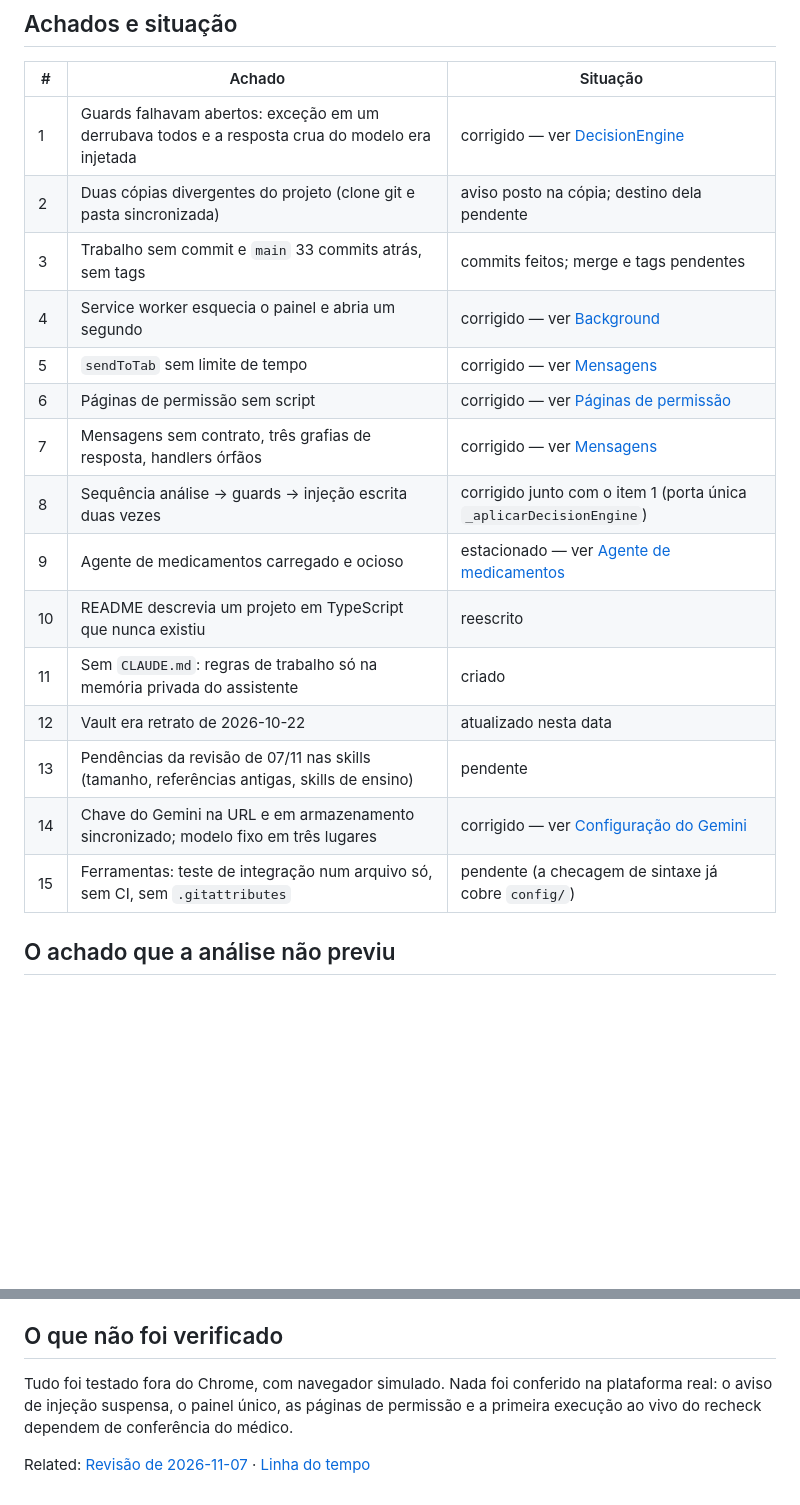
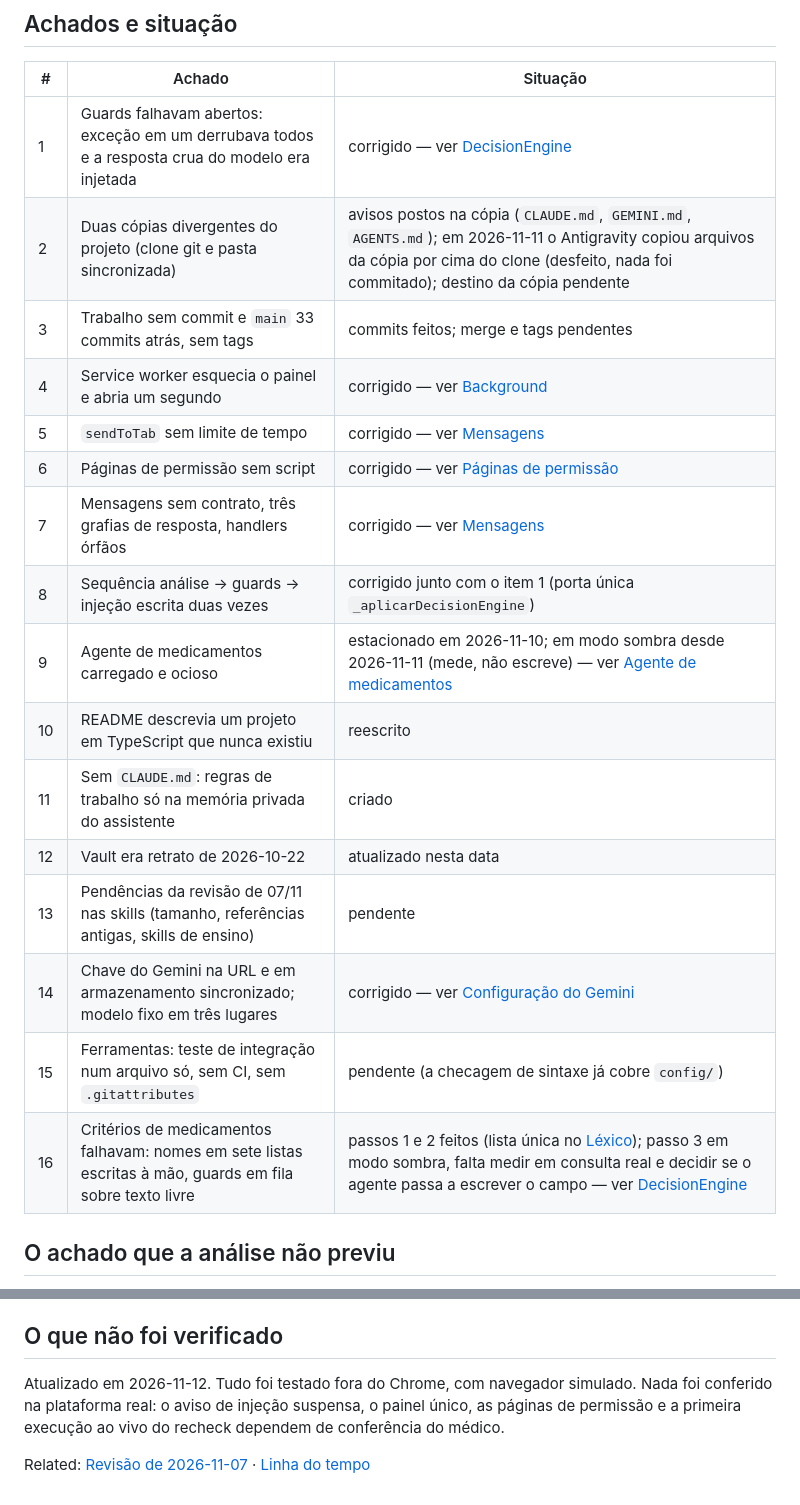
Before and after one commit to fuadibrahimgpi/Shospin, a Markdown page: vault/analise-estrutura-2026-11-10.md, 2 parts joined by grey strips. Rendered like a GitHub page; blank space fills up the shorter version.

```diff
--- a/vault/analise-estrutura-2026-11-10.md
+++ b/vault/analise-estrutura-2026-11-10.md
@@ -19,20 +19,21 @@ A linha principal conversa bem: voz → entrevista → guards → injeção →
 | # | Achado | Situação |
 |---|---|---|
 | 1 | Guards falhavam abertos: exceção em um derrubava todos e a resposta crua do modelo era injetada | corrigido — ver [DecisionEngine](agentes/decision-engine.md) |
-| 2 | Duas cópias divergentes do projeto (clone git e pasta sincronizada) | aviso posto na cópia; destino dela pendente |
+| 2 | Duas cópias divergentes do projeto (clone git e pasta sincronizada) | avisos postos na cópia (`CLAUDE.md`, `GEMINI.md`, `AGENTS.md`); em 2026-11-11 o Antigravity copiou arquivos da cópia por cima do clone (desfeito, nada foi commitado); destino da cópia pendente |
 | 3 | Trabalho sem commit e `main` 33 commits atrás, sem tags | commits feitos; merge e tags pendentes |
 | 4 | Service worker esquecia o painel e abria um segundo | corrigido — ver [Background](modulos/background.md) |
 | 5 | `sendToTab` sem limite de tempo | corrigido — ver [Mensagens](modulos/mensagens.md) |
 | 6 | Páginas de permissão sem script | corrigido — ver [Páginas de permissão](modulos/paginas-permissao.md) |
 | 7 | Mensagens sem contrato, três grafias de resposta, handlers órfãos | corrigido — ver [Mensagens](modulos/mensagens.md) |
 | 8 | Sequência análise → guards → injeção escrita duas vezes | corrigido junto com o item 1 (porta única `_aplicarDecisionEngine`) |
-| 9 | Agente de medicamentos carregado e ocioso | estacionado — ver [Agente de medicamentos](agentes/medicamentos-agent.md) |
+| 9 | Agente de medicamentos carregado e ocioso | estacionado em 2026-11-10; em modo sombra desde 2026-11-11 (mede, não escreve) — ver [Agente de medicamentos](agentes/medicamentos-agent.md) |
 | 10 | README descrevia um projeto em TypeScript que nunca existiu | reescrito |
 | 11 | Sem `CLAUDE.md`: regras de trabalho só na memória privada do assistente | criado |
 | 12 | Vault era retrato de 2026-10-22 | atualizado nesta data |
 | 13 | Pendências da revisão de 07/11 nas skills (tamanho, referências antigas, skills de ensino) | pendente |
 | 14 | Chave do Gemini na URL e em armazenamento sincronizado; modelo fixo em três lugares | corrigido — ver [Configuração do Gemini](modulos/gemini-config.md) |
 | 15 | Ferramentas: teste de integração num arquivo só, sem CI, sem `.gitattributes` | pendente (a checagem de sintaxe já cobre `config/`) |
+| 16 | Critérios de medicamentos falhavam: nomes em sete listas escritas à mão, guards em fila sobre texto livre | passos 1 e 2 feitos (lista única no [Léxico](modulos/medicamentos-lexico.md)); passo 3 em modo sombra, falta medir em consulta real e decidir se o agente passa a escrever o campo — ver [DecisionEngine](agentes/decision-engine.md) |
 
 ## O achado que a análise não previu
 
@@ -46,6 +47,6 @@ Ao estacionar o agente de medicamentos apareceu que o [Recheck de fidelidade](ag
 
 ## O que não foi verificado
 
-Tudo foi testado fora do Chrome, com navegador simulado. Nada foi conferido na plataforma real: o aviso de injeção suspensa, o painel único, as páginas de permissão e a primeira execução ao vivo do recheck dependem de conferência do médico.
+Atualizado em 2026-11-12. Tudo foi testado fora do Chrome, com navegador simulado. Nada foi conferido na plataforma real: o aviso de injeção suspensa, o painel único, as páginas de permissão e a primeira execução ao vivo do recheck dependem de conferência do médico.
 
 Related: [Revisão de 2026-11-07](revisao-estrutura-agente-2026-11-07.md) · [Linha do tempo](historico/linha-do-tempo.md)
```
Also changed, not shown: vault/historico/linha-do-tempo.md (+7 -1 lines).
